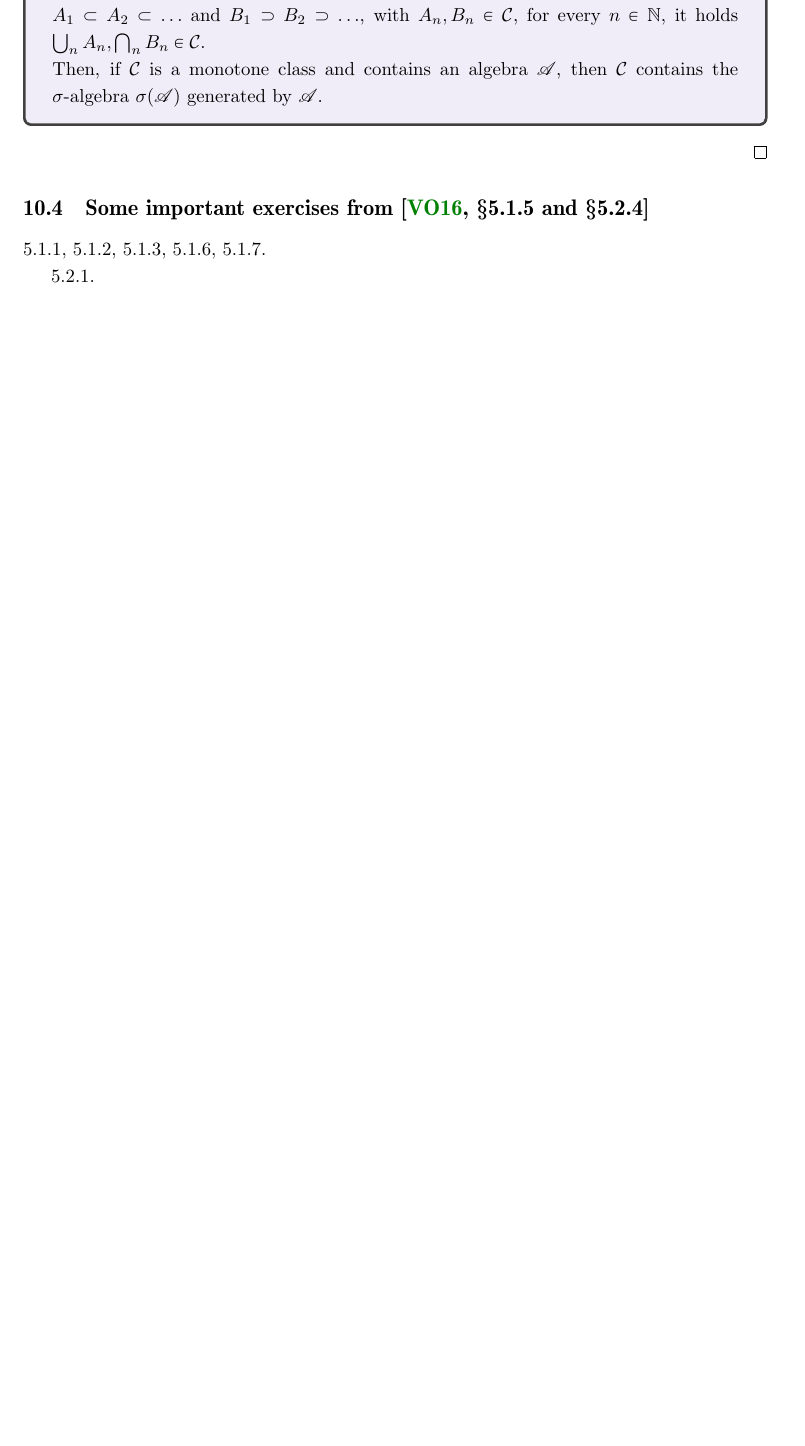
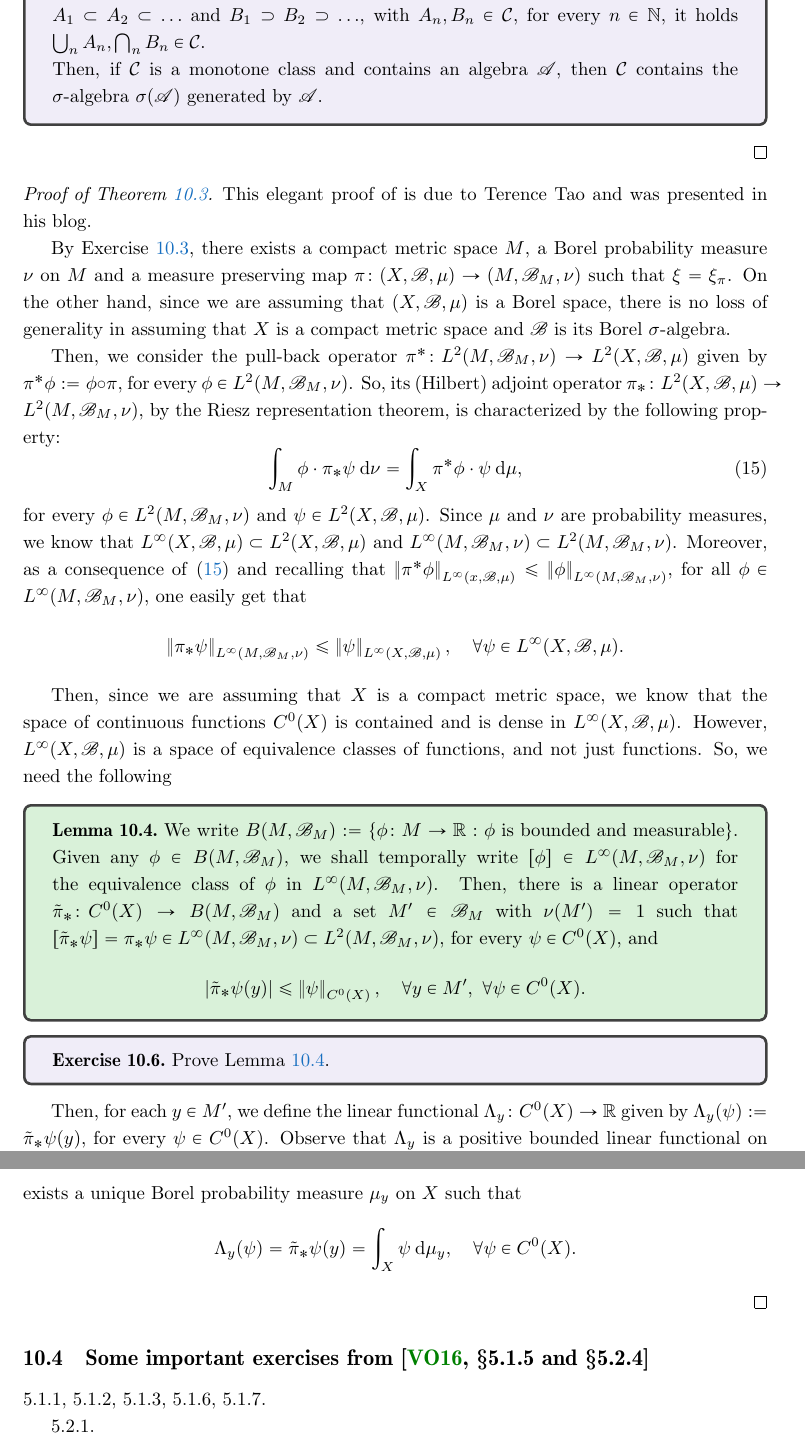
Before and after one commit to kocsard/ergodic-lecture-notes, a LaTeX document (main.tex, which reads ergodic-decomposition.tex): part of page 52 of 53 before the commit and two parts of pages 52 and 53 of 54 after it, the two joined at a grey line, cut so that both start at the same text, the shorter picture padded with empty space. Compiled offline with pdfLaTeX.

Commit message:
Starting writing the proof of Rokhlin's disintegration theorem.

```diff
--- a/ergodic-decomposition.tex
+++ b/ergodic-decomposition.tex
@@ -179,6 +182,45 @@ We postpone the proof of Theorem~\ref{thm:rokhlin-disintegration}. Now we shall
   \end{exercise}
 \end{proof}
 
+\begin{proof}[Proof of Theorem~\ref{thm:rokhlin-disintegration}]
+  This elegant proof of is due to Terence Tao and was presented in his blog.
+
+  By Exercise~\ref{exer:measurable-partitions-characterization-measurable-maps}, there exists a compact metric space $M$, a Borel probability measure $\nu$ on $M$ and a measure preserving map $\pi\colon (X,\B,\mu)\to (M,\B_{M},\nu)$ such that $\xi=\xi_{\pi}$. On the other hand, since we are assuming that $(X,\B,\mu)$ is a Borel space, there is no loss of generality in assuming that $X$ is a compact metric space and $\B$ is its Borel $\sigma$-algebra.
+
+  Then, we consider the pull-back operator $\pi^*\colon L^2(M,\B_M,\nu)\to L^2(X,\B,\mu)$ given by $\pi^*\phi:=\phi\circ\pi$, for every $\phi\in L^2(M,\B_M,\nu)$. So, its (Hilbert) adjoint operator $\pi_*\colon L^2(X,\B,\mu)\to L^2(M,\B_M,\nu)$, by the Riesz representation theorem, is characterized by the following property:
+  \begin{equation}
+    \label{eq:pull-back-push-forward-adjoint-characterization}
+    \int_{M} \phi\cdot \pi_*\psi\dd\nu = \int_{X} \pi^*\phi\cdot \psi\dd\mu,
+  \end{equation}
+  for every $\phi\in L^2(M,\B_M,\nu)$ and $\psi\in L^2(X,\B,\mu)$. Since $\mu$ and $\nu$ are probability measures, we know that $L^\infty(X,\B,\mu)\subset L^2(X,\B,\mu)$ and $L^\infty(M,\B_M,\nu)\subset L^2(M,\B_M,\nu)$. Moreover, as a consequence of~\eqref{eq:pull-back-push-forward-adjoint-characterization} and recalling that $\norm{\pi^*\phi}_{L^{\infty}(x,\B,\mu)}\leq \norm{\phi}_{L^\infty(M,\B_M,\nu)}$, for all $\phi\in L^\infty(M,\B_M,\nu)$, one easily get that
+  \begin{displaymath}
+    \norm{\pi_*\psi}_{L^\infty(M,\B_M,\nu)}\leq \norm{\psi}_{L^\infty(X,\B,\mu)},\quad\forall \psi\in L^\infty(X,\B,\mu).
+  \end{displaymath}
+
+  Then, since we are assuming that $X$ is a compact metric space, we know that the space of continuous functions $C^0(X)$ is contained and is dense in $L^\infty(X,\B,\mu)$. However, $L^\infty(X,\B,\mu)$ is a space of equivalence classes of functions, and not just functions. So, we need the following
+
+  \begin{lemma}
+    \label{lem:choosing-pi-adjoint-images-of-continuous-functions}
+    We write $B(M,\B_M):=\{\phi\colon M\to\R : \phi \text{ is bounded and measurable}\}$. Given any $\phi\in B(M,\B_M)$, we shall temporally write $[\phi]\in L^\infty(M,\B_M,\nu)$ for the equivalence class of $\phi$ in $L^\infty(M,\B_M,\nu)$. Then, there is a linear operator $\tilde \pi_*\colon C^0(X)\to B(M,\B_M)$ and a set $M'\in\B_M$ with $\nu(M')=1$ such that $[\tilde \pi_*\psi]=\pi_*\psi\in L^\infty(M,\B_M,\nu)\subset L^2(M,\B_M,\nu)$, for every $\psi\in C^0(X)$, and
+    \begin{displaymath}
+      \abs{\tilde \pi_*\psi(y)}\leq \norm{\psi}_{C^0(X)},\quad\forall y\in M',\ \forall \psi\in C^0(X).
+    \end{displaymath}
+  \end{lemma}
+
+  \begin{exercise}
+    Prove Lemma~\ref{lem:choosing-pi-adjoint-images-of-continuous-functions}.
+  \end{exercise}
+
+  Then, for each $y\in M'$, we define the linear functional $\Lambda_{y}\colon C^0(X)\to\R$ given by $\Lambda_{y}(\psi):=\tilde \pi_*\psi(y)$, for every $\psi\in C^0(X)$. Observe that $\Lambda_y$ is a positive bounded linear functional on $C^0(X)$, satisfying $\norm{\Lambda_y}\leq 1$, for every $y\in M'$. So, by Riesz representation theorem, there exists a unique Borel probability measure $\mu_y$ on $X$ such that
+  \begin{displaymath}
+    \Lambda_y(\psi)=\tilde\pi_*\psi(y)=\int_X \psi\dd\mu_y,\quad\forall \psi\in C^0(X).
+  \end{displaymath}
+
+
+
+
+
+\end{proof}
 
 \subsection{Some important exercises from~\cite[\S5.1.5 and \S5.2.4]{VianaOliveiraFoundErgTh}}
 \label{sec:some-import-exerc-5.1.5}
--- a/main.tex
+++ b/main.tex
@@ -203,8 +203,6 @@
 %% Figures
 % \usepackage{epsfig} \input{xy} \xyoption{all}
 
-\usepackage{url}
-
 
 \setstretch{1.2}
 \geometry{
```
Also changed, not shown: dynamical-systems.tex (+1 -1 lines), measure-theory.tex (+2 -2 lines), main.pdf, ergodic-decomposition.tex (3 more changed lines).
